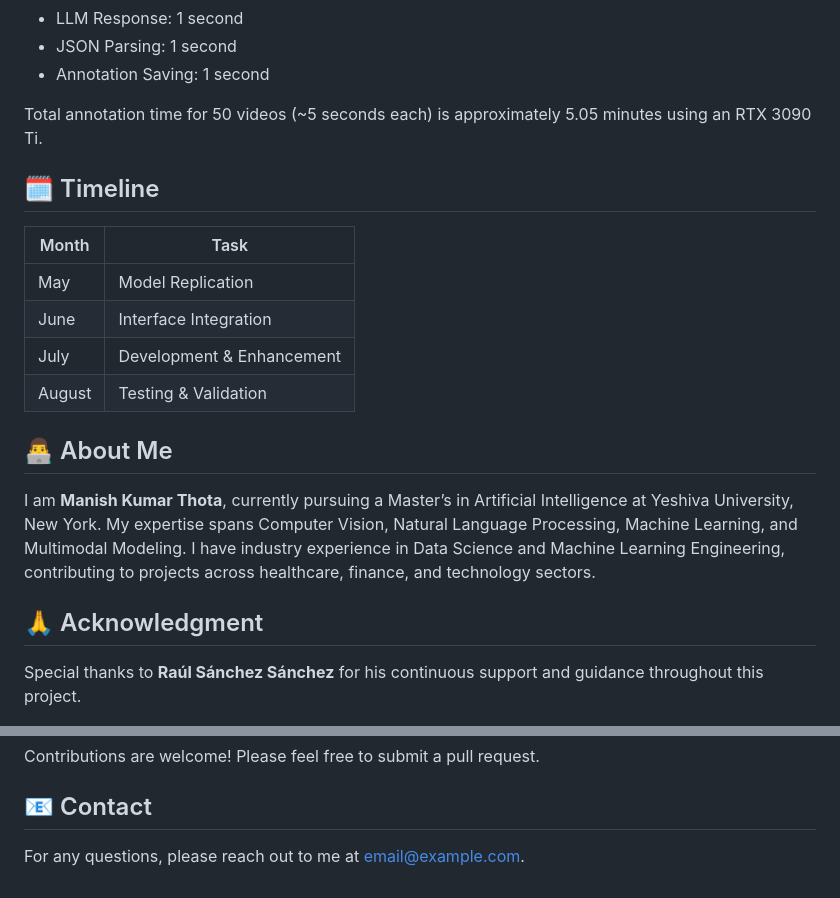
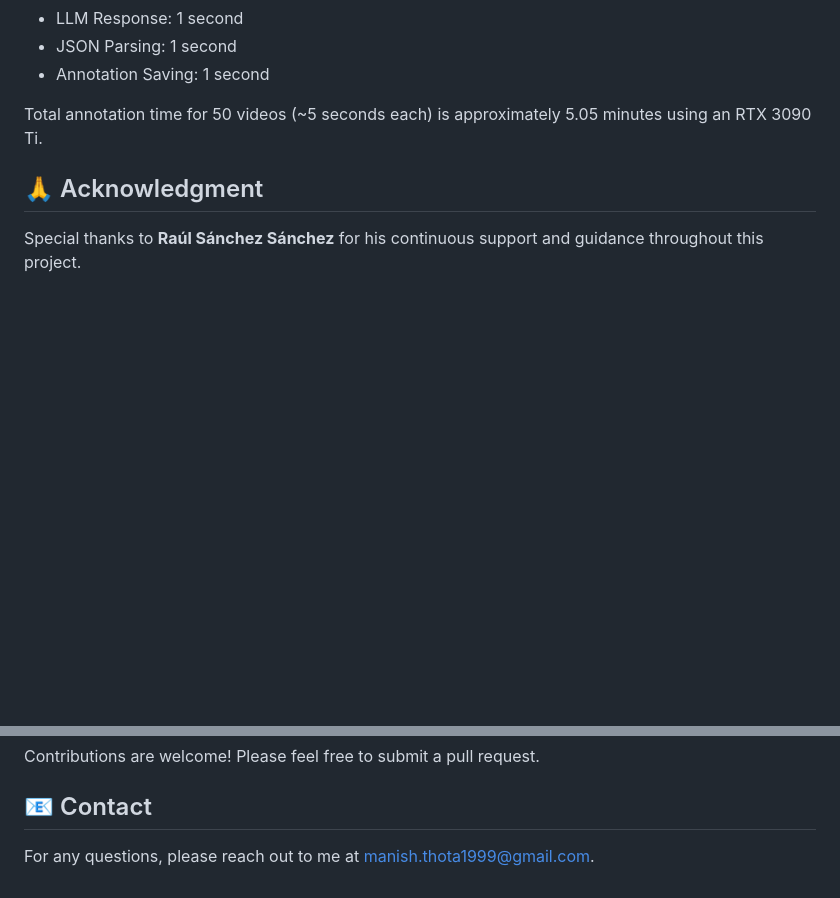
Before and after one commit to manishkumart/Super-Rapid-Annotator-Multimodal-Annotation-Tool, a Markdown page: README.md, 2 parts joined by grey strips. Drawn GitHub-style; blank space fills up the shorter version.

```diff
--- a/README.md
+++ b/README.md
@@ -74,18 +74,8 @@ Our implementation is based on the PG-Video-LLaVA model, chosen for its superior
 
 Total annotation time for 50 videos (~5 seconds each) is approximately 5.05 minutes using an RTX 3090 Ti.
 
-## 🗓️ Timeline
 
-| Month  | Task                          |
-|--------|-------------------------------|
-| May    | Model Replication             |
-| June   | Interface Integration         |
-| July   | Development & Enhancement     |
-| August | Testing & Validation          |
 
-## 👨‍💻 About Me
-
-I am **Manish Kumar Thota**, currently pursuing a Master’s in Artificial Intelligence at Yeshiva University, New York. My expertise spans Computer Vision, Natural Language Processing, Machine Learning, and Multimodal Modeling. I have industry experience in Data Science and Machine Learning Engineering, contributing to projects across healthcare, finance, and technology sectors.
 
 ## 🙏 Acknowledgment
 
@@ -101,4 +91,4 @@ Contributions are welcome! Please feel free to submit a pull request.
 
 ## 📧 Contact
 
-For any questions, please reach out to me at [email@example.com](mailto:email@example.com).
+For any questions, please reach out to me at [manish.thota1999@gmail.com](mailto:manish.thota1999@gmail.com).
```
